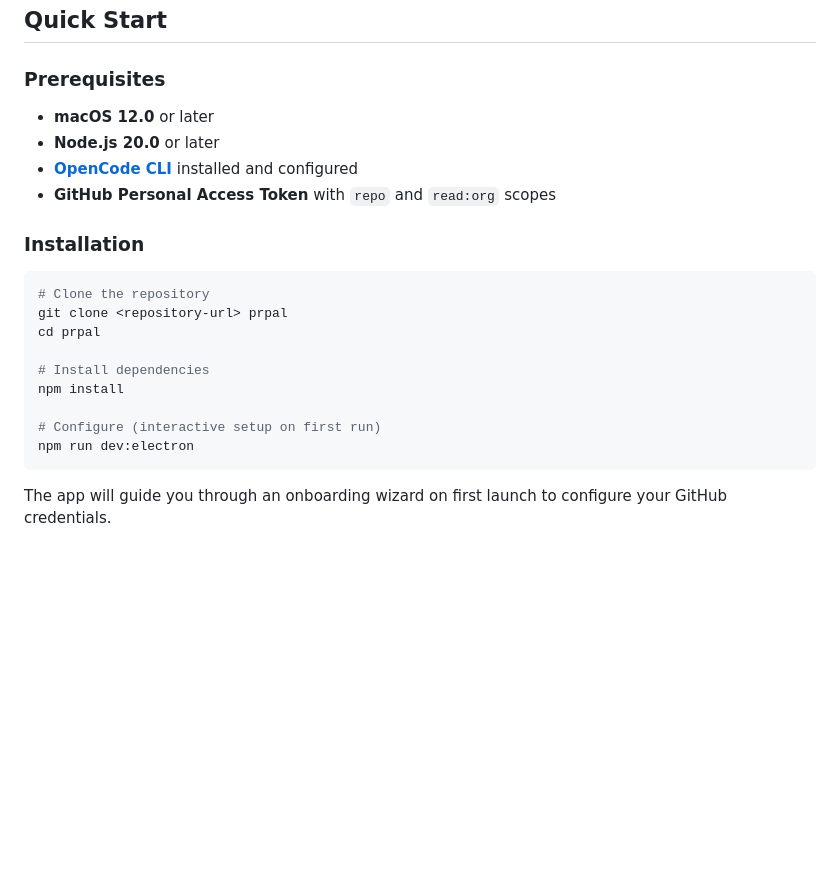
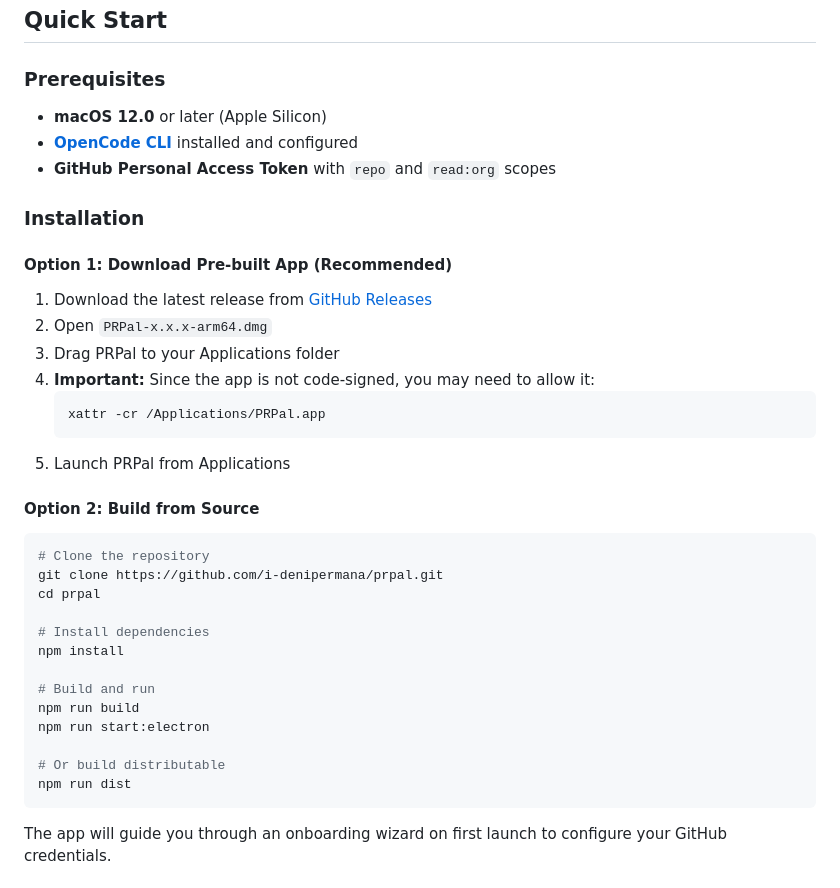
Before and after one commit to i-denipermana/prpal, a Markdown page: README.md, the part around the change. GitHub-like rendering; blank space fills up the shorter version.

Commit message:
docs: update installation instructions with pre-built app download

````diff
--- a/README.md
+++ b/README.md
@@ -62,23 +62,39 @@ Easy configuration with multiple tabs.
 
 ### Prerequisites
 
-- **macOS 12.0** or later
-- **Node.js 20.0** or later
+- **macOS 12.0** or later (Apple Silicon)
 - **[OpenCode CLI](https://opencode.ai)** installed and configured
 - **GitHub Personal Access Token** with `repo` and `read:org` scopes
 
 ### Installation
 
+#### Option 1: Download Pre-built App (Recommended)
+
+1. Download the latest release from [GitHub Releases](https://github.com/i-denipermana/prpal/releases/latest)
+2. Open `PRPal-x.x.x-arm64.dmg`
+3. Drag PRPal to your Applications folder
+4. **Important:** Since the app is not code-signed, you may need to allow it:
+   ```bash
+   xattr -cr /Applications/PRPal.app
+   ```
+5. Launch PRPal from Applications
+
+#### Option 2: Build from Source
+
 ```bash
 # Clone the repository
-git clone <repository-url> prpal
+git clone https://github.com/i-denipermana/prpal.git
 cd prpal
 
 # Install dependencies
 npm install
 
-# Configure (interactive setup on first run)
-npm run dev:electron
+# Build and run
+npm run build
+npm run start:electron
+
+# Or build distributable
+npm run dist
 ```
 
 The app will guide you through an onboarding wizard on first launch to configure your GitHub credentials.
````
